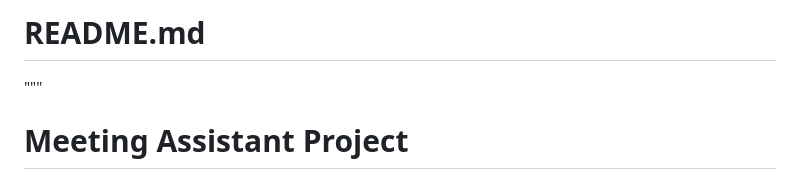
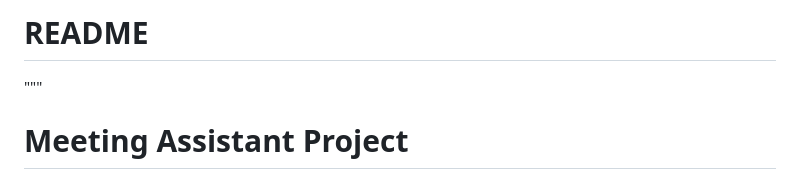
Before and after one commit to pragyach/Me-Assistant, a Markdown page: README.md, the part around the change. GitHub-like rendering.

```diff
--- a/README.md
+++ b/README.md
@@ -1,5 +1,5 @@
 
-# README.md
+# README
 """
 # Meeting Assistant Project
 
```
